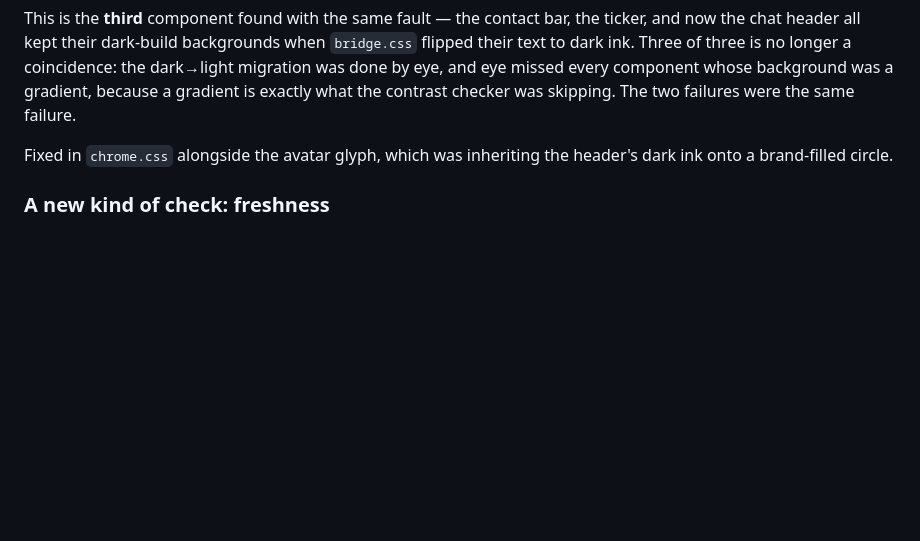
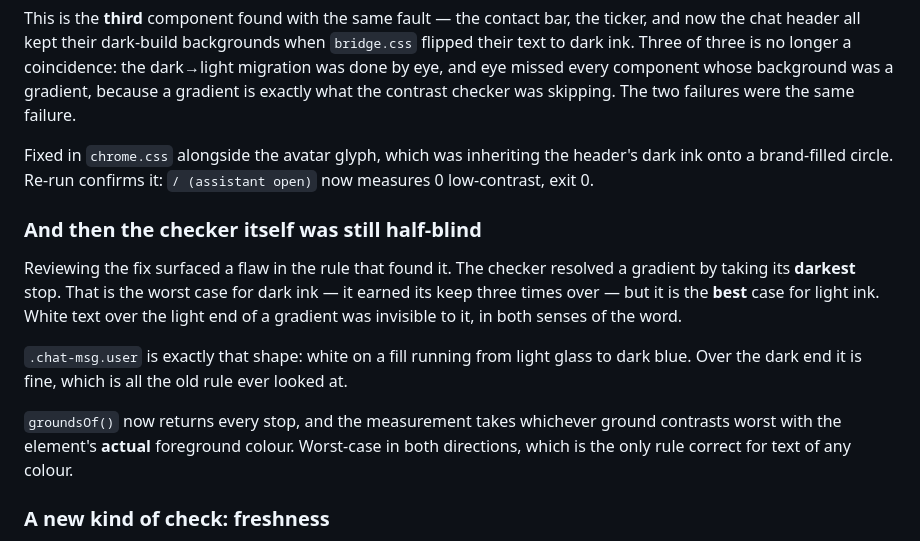
Before and after one commit to nepalmedtech-vinay/nepalmbbs-website, a Markdown page: QA_REPORT.md, the part around the change. Drawn GitHub-style; blank space fills up the shorter version.

Commit message:
Record that the assistant-header fix verified clean
Re-run after the chat-header fix: / (assistant open) measures 0
low-contrast, 0 elements skipped, exit 0.

QA_REPORT.md also now carries the reasoning for the checker change that
followed — the darkest-stop rule was worst-case for dark ink and best-case
for light ink, so white text over the light end of a gradient was invisible
to it. That run is in flight.

Co-Authored-By: Claude Opus 5 <noreply@anthropic.com>
Claude-Session: https://claude.ai/code/session_01P4uQcJ2cD24Ex1UKQnUkXF

```diff
--- a/QA_REPORT.md
+++ b/QA_REPORT.md
@@ -131,7 +131,25 @@ gradient is exactly what the contrast checker was skipping. The two
 failures were the same failure.
 
 Fixed in `chrome.css` alongside the avatar glyph, which was inheriting the
-header's dark ink onto a brand-filled circle.
+header's dark ink onto a brand-filled circle. Re-run confirms it:
+`/ (assistant open)` now measures 0 low-contrast, exit 0.
+
+### And then the checker itself was still half-blind
+
+Reviewing the fix surfaced a flaw in the rule that found it. The checker
+resolved a gradient by taking its **darkest** stop. That is the worst case
+for dark ink — it earned its keep three times over — but it is the **best**
+case for light ink. White text over the light end of a gradient was
+invisible to it, in both senses of the word.
+
+`.chat-msg.user` is exactly that shape: white on a fill running from light
+glass to dark blue. Over the dark end it is fine, which is all the old rule
+ever looked at.
+
+`groundsOf()` now returns every stop, and the measurement takes whichever
+ground contrasts worst with the element's **actual** foreground colour.
+Worst-case in both directions, which is the only rule correct for text of
+any colour.
 
 ### A new kind of check: freshness
 
```
